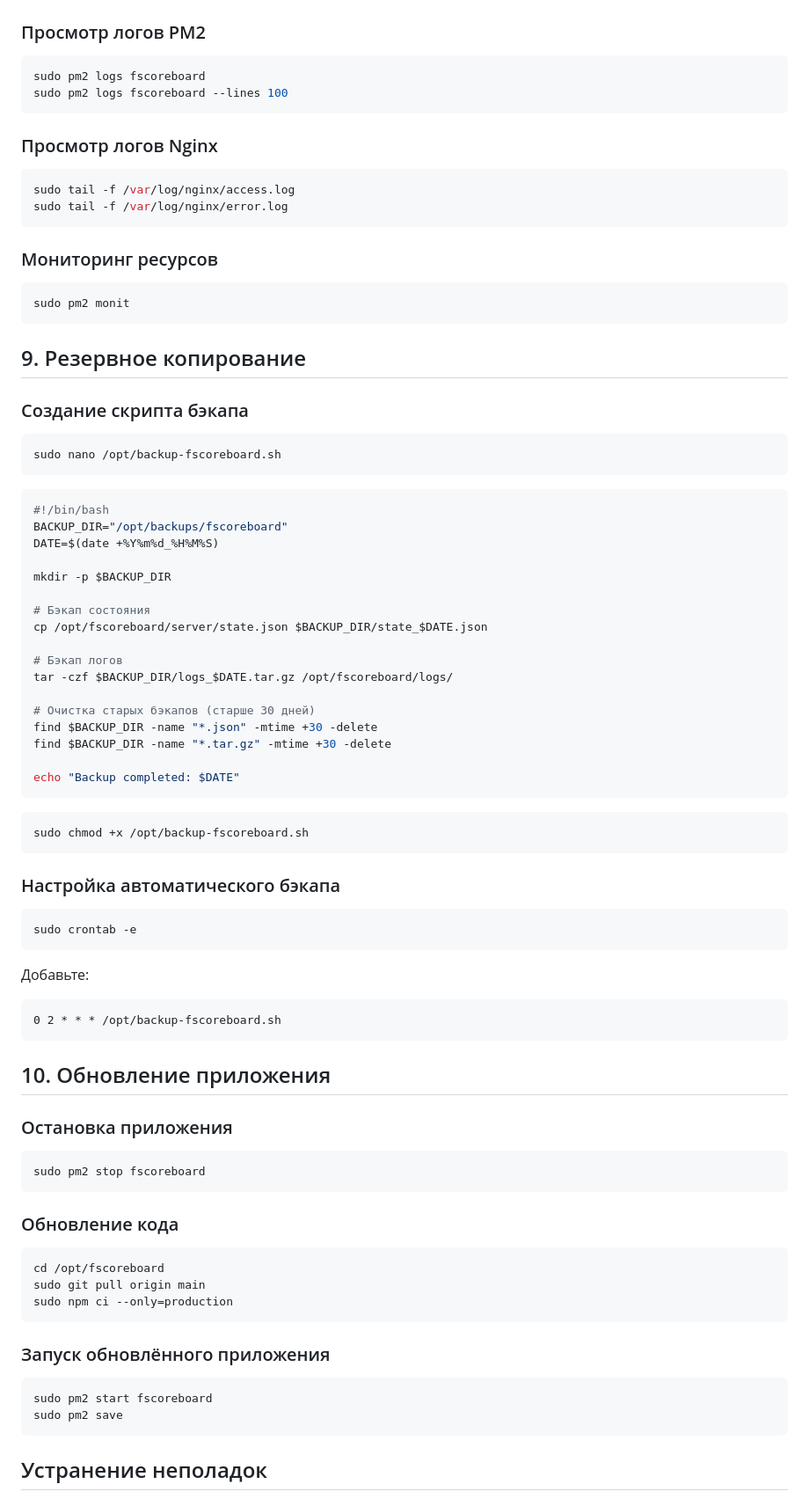
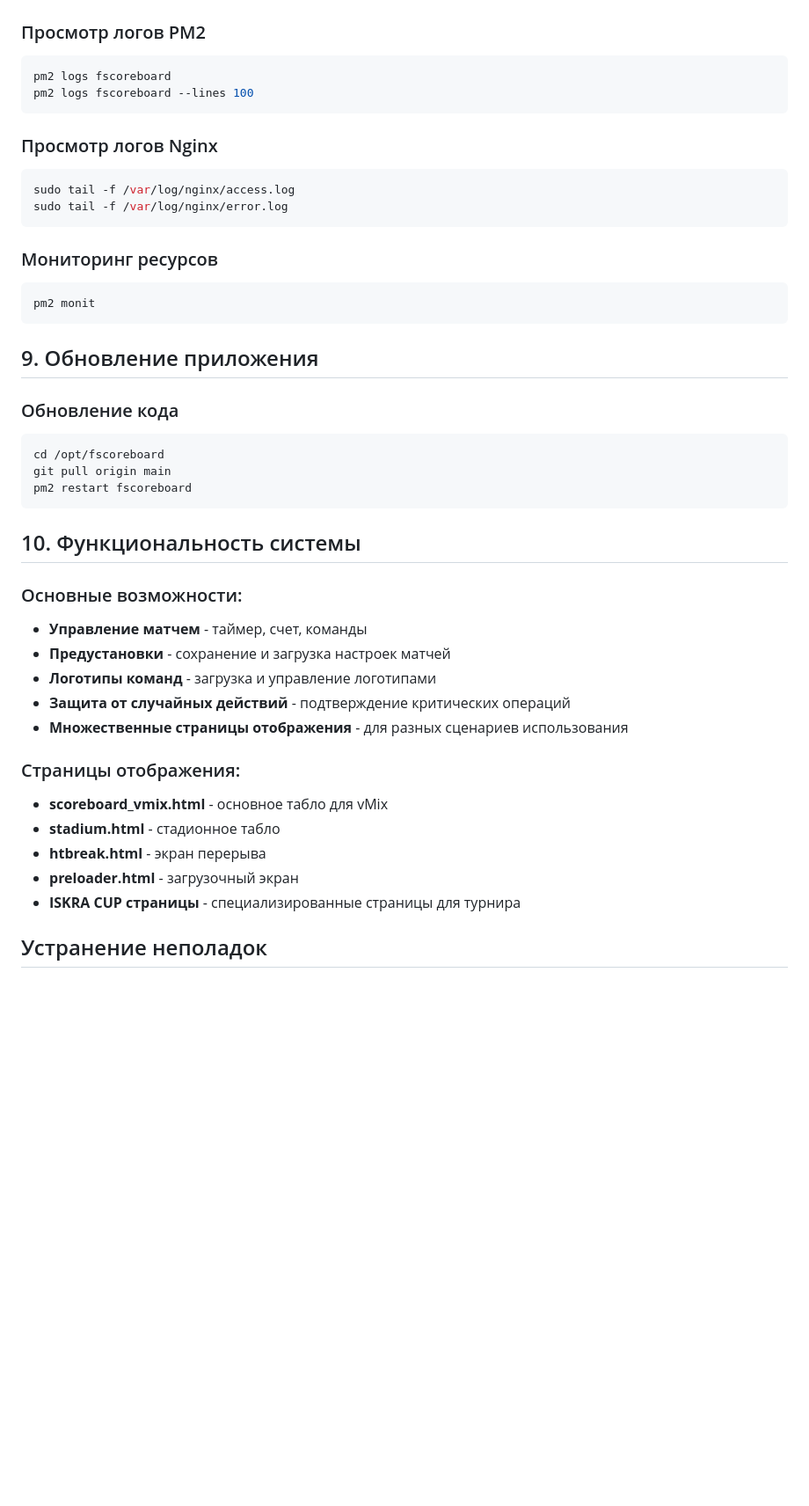
Before and after one commit to andycollens/fscoreboard, a Markdown page: DEPLOY.md, the part around the change printed below. Shown: that part at 88% size. GitHub-like rendering; blank space fills up the shorter version.

````diff
--- a/DEPLOY.md
+++ b/DEPLOY.md
@@ -190,8 +180,8 @@ https://your-domain.com/control?token=your-very-secure-token-here
 
 ### Просмотр логов PM2
 ```bash
-sudo pm2 logs fscoreboard
-sudo pm2 logs fscoreboard --lines 100
+pm2 logs fscoreboard
+pm2 logs fscoreboard --lines 100
 ```
 
 ### Просмотр логов Nginx
@@ -202,69 +192,33 @@ sudo tail -f /var/log/nginx/error.log
 
 ### Мониторинг ресурсов
 ```bash
-sudo pm2 monit
+pm2 monit
 ```
 
-## 9. Резервное копирование
-
-### Создание скрипта бэкапа
-```bash
-sudo nano /opt/backup-fscoreboard.sh
-```
-
-```bash
-#!/bin/bash
-BACKUP_DIR="/opt/backups/fscoreboard"
-DATE=$(date +%Y%m%d_%H%M%S)
-
-mkdir -p $BACKUP_DIR
-
-# Бэкап состояния
-cp /opt/fscoreboard/server/state.json $BACKUP_DIR/state_$DATE.json
-
-# Бэкап логов
-tar -czf $BACKUP_DIR/logs_$DATE.tar.gz /opt/fscoreboard/logs/
-
-# Очистка старых бэкапов (старше 30 дней)
-find $BACKUP_DIR -name "*.json" -mtime +30 -delete
-find $BACKUP_DIR -name "*.tar.gz" -mtime +30 -delete
-
-echo "Backup completed: $DATE"
-```
-
-```bash
-sudo chmod +x /opt/backup-fscoreboard.sh
-```
-
-### Настройка автоматического бэкапа
-```bash
-sudo crontab -e
-```
-
-Добавьте:
-```
-0 2 * * * /opt/backup-fscoreboard.sh
-```
-
-## 10. Обновление приложения
-
-### Остановка приложения
-```bash
-sudo pm2 stop fscoreboard
-```
+## 9. Обновление приложения
 
 ### Обновление кода
 ```bash
 cd /opt/fscoreboard
-sudo git pull origin main
-sudo npm ci --only=production
+git pull origin main
+pm2 restart fscoreboard
 ```
 
-### Запуск обновлённого приложения
-```bash
-sudo pm2 start fscoreboard
-sudo pm2 save
-```
+## 10. Функциональность системы
+
+### Основные возможности:
+- **Управление матчем** - таймер, счет, команды
+- **Предустановки** - сохранение и загрузка настроек матчей
+- **Логотипы команд** - загрузка и управление логотипами
+- **Защита от случайных действий** - подтверждение критических операций
+- **Множественные страницы отображения** - для разных сценариев использования
+
+### Страницы отображения:
+- **scoreboard_vmix.html** - основное табло для vMix
+- **stadium.html** - стадионное табло
+- **htbreak.html** - экран перерыва
+- **preloader.html** - загрузочный экран
+- **ISKRA CUP страницы** - специализированные страницы для турнира
 
 ## Устранение неполадок
 
````
Also changed, not shown: other parts of DEPLOY.md (+130 -106 lines).
